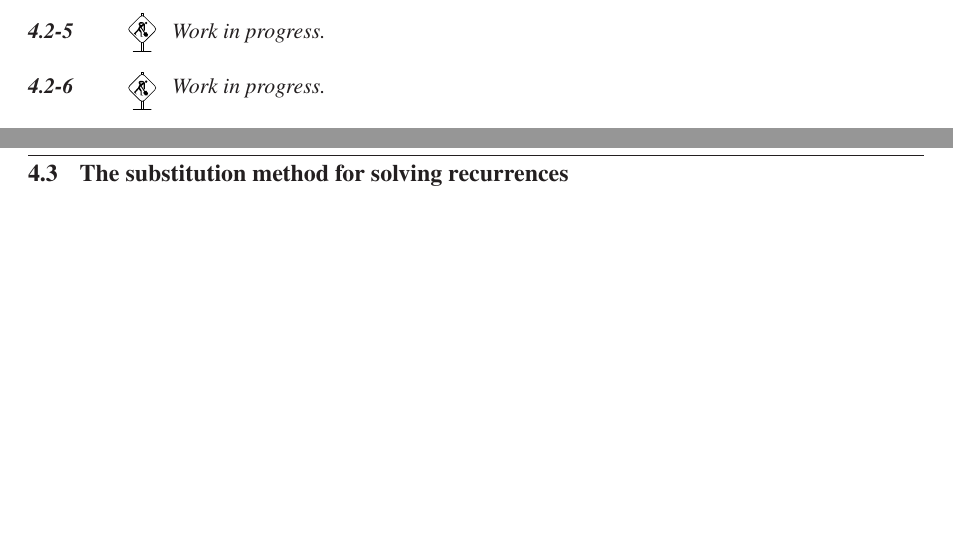
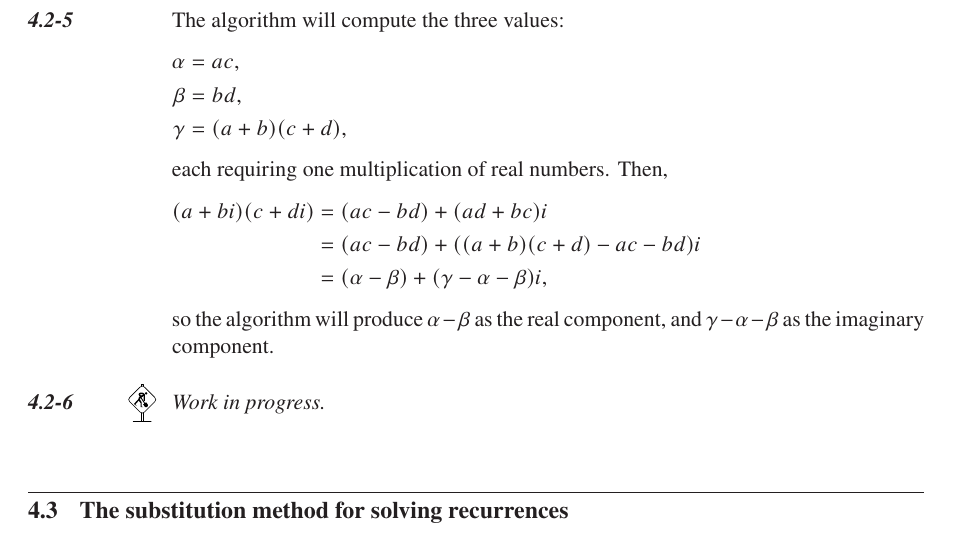
Before and after one commit to wojtask/clrs4e-solutions, a LaTeX thesis (clrs4e-solutions.tex, which reads chapter4/sections/2/5.tex): two parts of pages 55 and 56 of 123 before the commit and part of page 56 of 123 after it, the two joined at a grey line, cut at the place of the change, the shorter picture padded with empty space. Compiled offline with pdfLaTeX; a missing font is replaced by an installed copy or a similar font.

Commit message:
#120 4.2-5

```diff
--- a/chapter4/sections/2/5.tex
+++ b/chapter4/sections/2/5.tex
@@ -1 +1,14 @@
-\workinprogress % TODO
+The algorithm will compute the three values:
+\begin{align*}
+    \alpha &= ac, \\
+    \beta &= bd, \\
+    \gamma &= (a+b)(c+d),
+\end{align*}
+each requiring one multiplication of real numbers.
+Then,
+\begin{align*}
+    (a+bi)(c+di) &= (ac-bd)+(ad+bc)i \\
+    &= (ac-bd)+((a+b)(c+d)-ac-bd)i \\
+    &= (\alpha-\beta)+(\gamma-\alpha-\beta)i,
+\end{align*}
+so the algorithm will produce $\alpha-\beta$ as the real component, and $\gamma-\alpha-\beta$ as the imaginary component.
```
